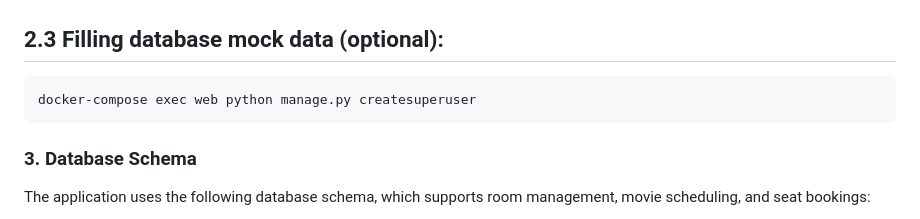
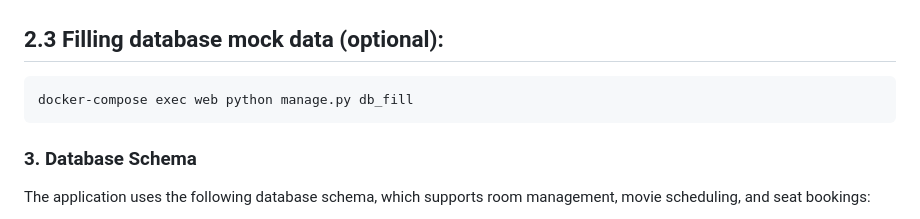
Before and after one commit to grigdav/cinema_booking_app, a Markdown page: README.md, the part around the change. GitHub-like rendering.

````diff
--- a/README.md
+++ b/README.md
@@ -73,7 +73,7 @@ docker-compose exec web python manage.py createsuperuser
 
 ## 2.3 Filling database mock data (optional):
 ```
-docker-compose exec web python manage.py createsuperuser
+docker-compose exec web python manage.py db_fill
 ```
 
 ### 3. Database Schema
````
